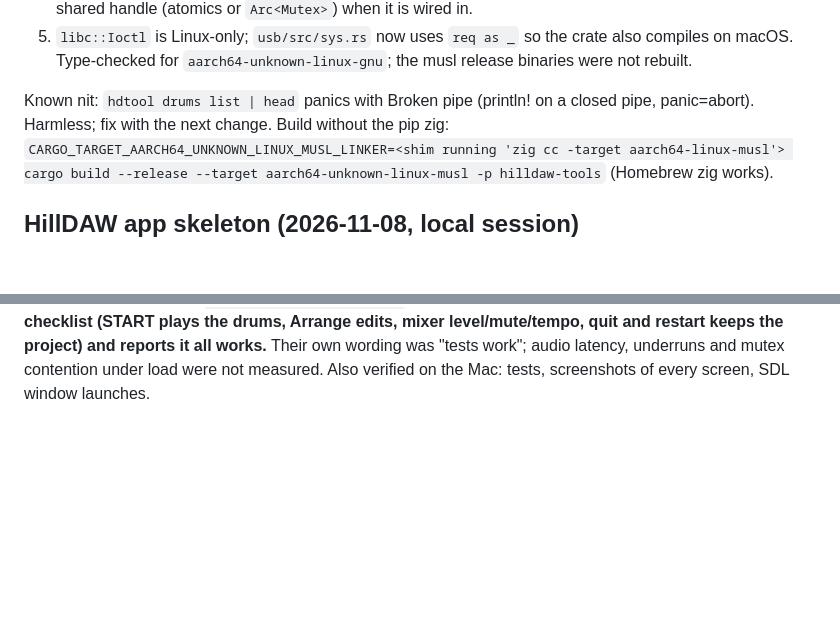
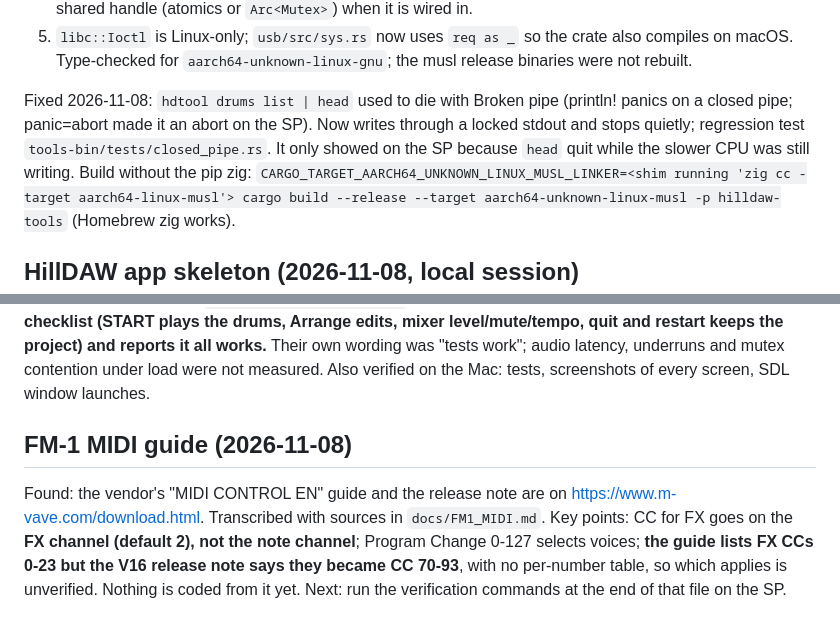
Before and after one commit to Headstone-Hills/hill-apps, a Markdown page: hilldaw-rs/HANDOFF-RUST.md, 2 parts joined by grey strips. Drawn GitHub-style; blank space fills up the shorter version.

Commit message:
docs: FM-1 MIDI guide findings with sources and a verification plan
Co-Authored-By: Claude Sonnet 5.5 <noreply@anthropic.com>

```diff
--- a/hilldaw-rs/HANDOFF-RUST.md
+++ b/hilldaw-rs/HANDOFF-RUST.md
@@ -117,7 +117,7 @@ Decisions / limits to know about:
 4. Once a `DrumTrack` is boxed into a mixer `Track` its vol/mute can't be changed live. The app needs a shared handle (atomics or `Arc<Mutex>`) when it is wired in.
 5. `libc::Ioctl` is Linux-only; `usb/src/sys.rs` now uses `req as _` so the crate also compiles on macOS. Type-checked for `aarch64-unknown-linux-gnu`; the musl release binaries were not rebuilt.
 
-Known nit: `hdtool drums list | head` panics with Broken pipe (println! on a closed pipe, panic=abort). Harmless; fix with the next change.
+Fixed 2026-11-08: `hdtool drums list | head` used to die with Broken pipe (println! panics on a closed pipe; panic=abort made it an abort on the SP). Now writes through a locked stdout and stops quietly; regression test `tools-bin/tests/closed_pipe.rs`. It only showed on the SP because `head` quit while the slower CPU was still writing.
 Build without the pip zig: `CARGO_TARGET_AARCH64_UNKNOWN_LINUX_MUSL_LINKER=<shim running 'zig cc -target aarch64-linux-musl'> cargo build --release --target aarch64-unknown-linux-musl -p hilldaw-tools` (Homebrew zig works).
 
 ## HillDAW app skeleton (2026-11-08, local session)
@@ -140,3 +140,9 @@ Build for the SP (needs `cargo-zigbuild`, Homebrew `zig`, the arm64 libSDL2 cach
 `RUSTFLAGS="-L <rust/.cache/arm64sdl/lib> -C link-arg=-Wl,--allow-shlib-undefined" cargo zigbuild --release --target aarch64-unknown-linux-gnu.2.28 -p hilldaw`
 Install on the SP: binary to `/mnt/sdcard/ports/hilldaw/hilldaw`, `ports/HillDAW.sh` to `/mnt/sdcard/ROMS/Hill Apps/HillDAW.sh` (a launcher generated from `rust/ports/launcher.sh.in`).
 **Run on the SP (2026-11-08): the owner ran the checklist (START plays the drums, Arrange edits, mixer level/mute/tempo, quit and restart keeps the project) and reports it all works.** Their own wording was \"tests work\"; audio latency, underruns and mutex contention under load were not measured. Also verified on the Mac: tests, screenshots of every screen, SDL window launches.
+
+## FM-1 MIDI guide (2026-11-08)
+
+Found: the vendor's "MIDI CONTROL EN" guide and the release note are on <https://www.m-vave.com/download.html>. Transcribed with sources in `docs/FM1_MIDI.md`.
+Key points: CC for FX goes on the **FX channel (default 2), not the note channel**; Program Change 0-127 selects voices; **the guide lists FX CCs 0-23 but the V16 release note says they became CC 70-93**, with no per-number table, so which applies is unverified.
+Nothing is coded from it yet. Next: run the verification commands at the end of that file on the SP.
```
Also changed, not shown: hilldaw-rs/docs/FM1_MIDI.md (added, +109 -0 lines).
